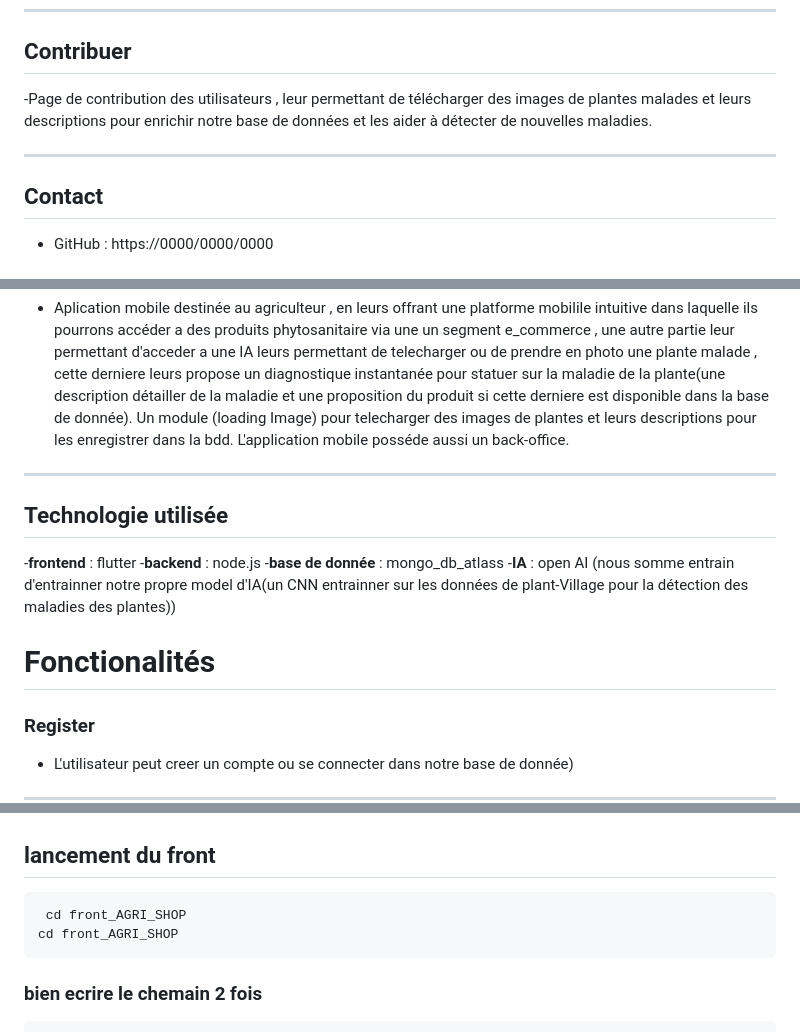
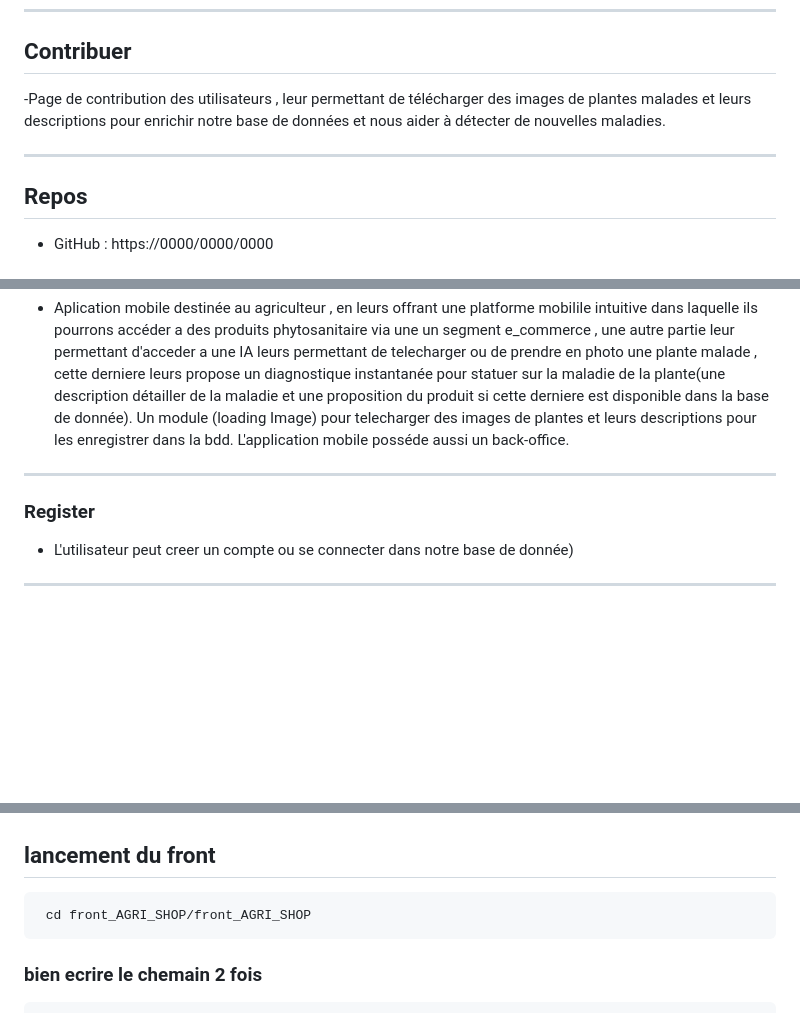
Before and after one commit to Agilicis1/AGRI_SHOP, a Markdown page: README.md, 3 parts joined by grey strips. GitHub-like rendering; blank space fills up the shorter version.

````diff
--- a/README.md
+++ b/README.md
@@ -153,11 +153,11 @@ test-backend-Copie/
 
 ## Contribuer
 
--Page de contribution des utilisateurs , leur permettant de  télécharger des images de plantes malades et leurs descriptions pour enrichir notre base de données et les aider à détecter de nouvelles maladies.
+-Page de contribution des utilisateurs , leur permettant de  télécharger des images de plantes malades et leurs descriptions pour enrichir notre base de données et nous aider à détecter de nouvelles maladies.
 
 ---
 
-## Contact
+## Repos
 - GitHub : https://0000/0000/0000
 
 # Projet Agri Shop
@@ -165,14 +165,6 @@ test-backend-Copie/
 ## Description
 - Aplication mobile destinée au agriculteur , en leurs offrant une platforme mobilile intuitive dans laquelle ils pourrons accéder a des produits phytosanitaire via une un segment e_commerce , une autre partie leur permettant d'acceder a une IA leurs permettant de telecharger ou de prendre en photo une plante malade , cette derniere leurs propose un diagnostique instantanée pour statuer sur la maladie de la plante(une description détailler de la maladie et une proposition du produit si cette derniere est disponible dans la  base de donnée). Un module (loading Image) pour telecharger des images de plantes et leurs descriptions pour les enregistrer dans la bdd. L'application mobile posséde aussi un back-office.
 ---
-## Technologie utilisée
-
--**frontend** : flutter
--**backend** : node.js
--**base de donnée** : mongo_db_atlass
--**IA** : open AI (nous somme entrain d'entrainner notre propre model d'IA(un CNN entrainner sur les données de plant-Village pour la détection des maladies des plantes))
-
-# Fonctionalités
 ### Register
 
 - L'utilisateur peut creer un compte ou se connecter dans notre base de donnée)
@@ -219,8 +211,7 @@ git clone https://000.com/000000/00000.git
 ```
 ## lancement du front
 ```bash
- cd front_AGRI_SHOP
-cd front_AGRI_SHOP
+ cd front_AGRI_SHOP/front_AGRI_SHOP
 ```
 ### bien ecrire le chemain 2 fois
 ```bash
````
Also changed, not shown: other parts of README.md (+1 -2 lines).
